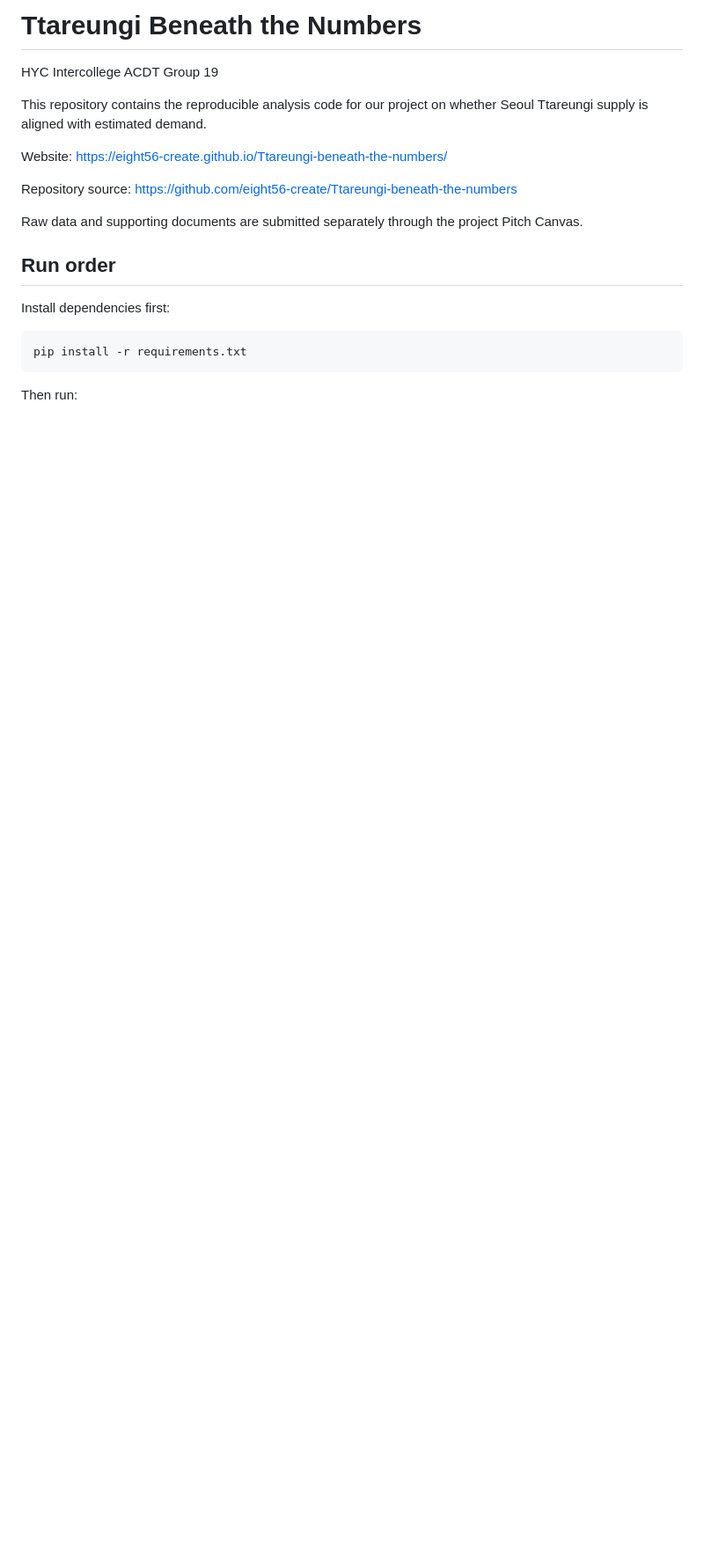
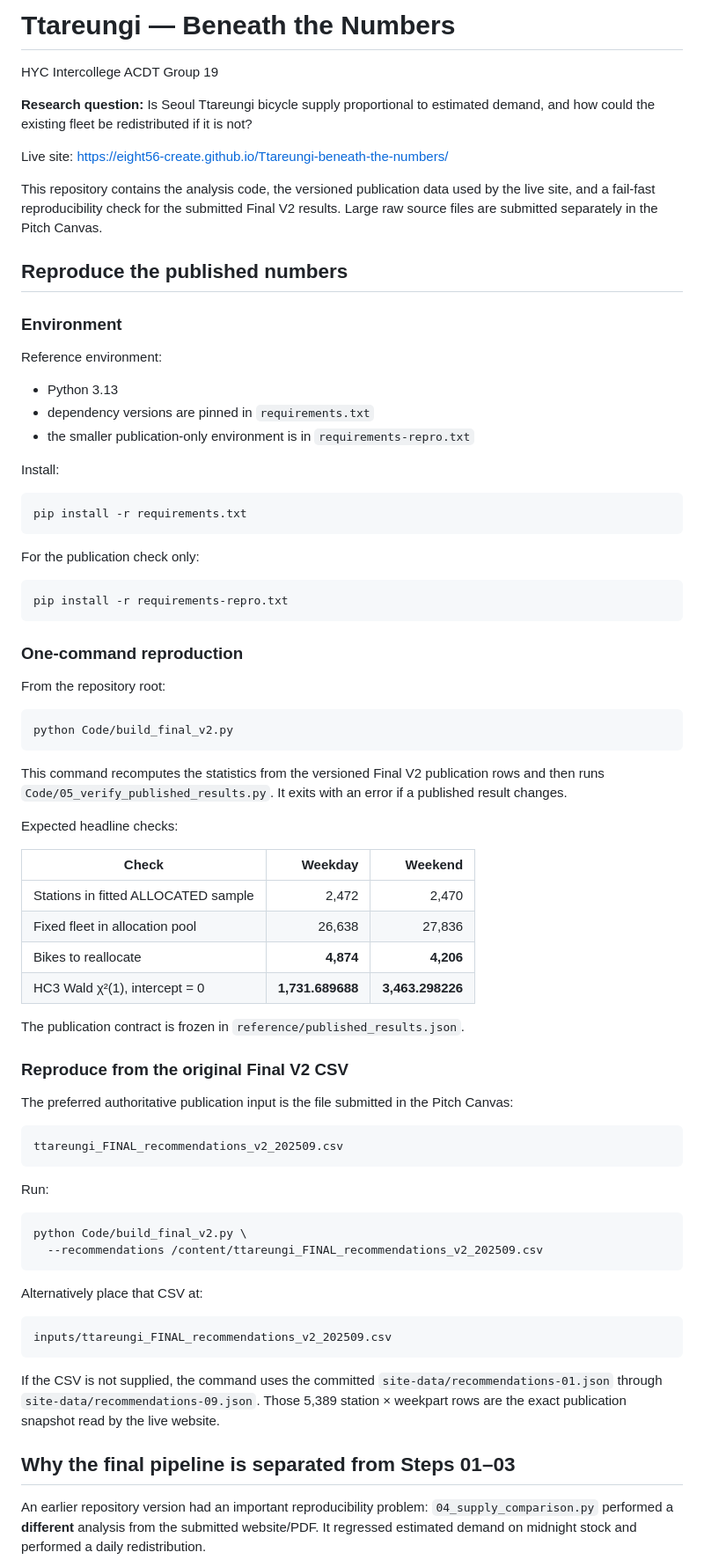
Before and after one commit to eight56-create/Ttareungi-beneath-the-numbers, a Markdown page: README.md, the part around one of its changes. Shown at 88% size. Drawn GitHub-style; blank space fills up the shorter version.

Commit message:
Document exact publication reproduction pipeline

````diff
--- a/README.md
+++ b/README.md
@@ -1,21 +1,93 @@
-# Ttareungi Beneath the Numbers
+# Ttareungi — Beneath the Numbers
 
 HYC Intercollege ACDT Group 19
 
-This repository contains the reproducible analysis code for our project on whether Seoul Ttareungi supply is aligned with estimated demand.
+**Research question:** Is Seoul Ttareungi bicycle supply proportional to estimated
+demand, and how could the existing fleet be redistributed if it is not?
 
-Website: https://eight56-create.github.io/Ttareungi-beneath-the-numbers/
+Live site: https://eight56-create.github.io/Ttareungi-beneath-the-numbers/
 
-Repository source: https://github.com/eight56-create/Ttareungi-beneath-the-numbers
+This repository contains the analysis code, the versioned publication data used
+by the live site, and a fail-fast reproducibility check for the submitted Final
+V2 results. Large raw source files are submitted separately in the Pitch Canvas.
 
-Raw data and supporting documents are submitted separately through the project Pitch Canvas.
+## Reproduce the published numbers
 
-## Run order
+### Environment
 
-Install dependencies first:
+Reference environment:
+
+- Python 3.13
+- dependency versions are pinned in `requirements.txt`
+- the smaller publication-only environment is in `requirements-repro.txt`
+
+Install:
 
 ```bash
 pip install -r requirements.txt
 ```
 
-Then run:
+For the publication check only:
+
+```bash
+pip install -r requirements-repro.txt
+```
+
+### One-command reproduction
+
+From the repository root:
+
+```bash
+python Code/build_final_v2.py
+```
+
+This command recomputes the statistics from the versioned Final V2 publication
+rows and then runs `Code/05_verify_published_results.py`. It exits with an
+error if a published result changes.
+
+Expected headline checks:
+
+| Check | Weekday | Weekend |
+| --- | ---: | ---: |
+| Stations in fitted ALLOCATED sample | 2,472 | 2,470 |
+| Fixed fleet in allocation pool | 26,638 | 27,836 |
+| Bikes to reallocate | **4,874** | **4,206** |
+| HC3 Wald χ²(1), intercept = 0 | **1,731.689688** | **3,463.298226** |
+
+The publication contract is frozen in
+`reference/published_results.json`.
+
+### Reproduce from the original Final V2 CSV
+
+The preferred authoritative publication input is the file submitted in the
+Pitch Canvas:
+
+```
+ttareungi_FINAL_recommendations_v2_202509.csv
+```
+
+Run:
+
+```bash
+python Code/build_final_v2.py \
+  --recommendations /content/ttareungi_FINAL_recommendations_v2_202509.csv
+```
+
+Alternatively place that CSV at:
+
+```
+inputs/ttareungi_FINAL_recommendations_v2_202509.csv
+```
+
+If the CSV is not supplied, the command uses the committed
+`site-data/recommendations-01.json` through
+`site-data/recommendations-09.json`. Those 5,389 station × weekpart rows are
+the exact publication snapshot read by the live website.
+
+## Why the final pipeline is separated from Steps 01–03
+
+An earlier repository version had an important reproducibility problem:
+`04_supply_comparison.py` performed a **different** analysis from the submitted
+website/PDF. It regressed estimated demand on midnight stock and performed a
+daily redistribution.
+
````
Also changed, not shown: other parts of README.md (+148 -91 lines).
